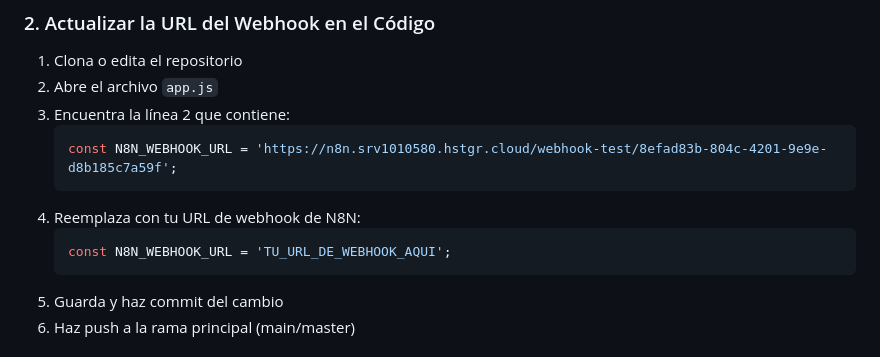
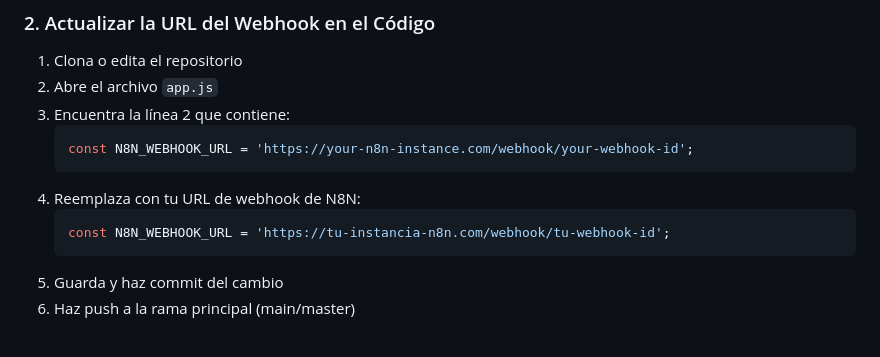
Before and after one commit to alesoander/MensajesFunnel, a Markdown page: DEPLOYMENT.md, the part around the change. Drawn GitHub-style.

Commit message:
Update documentation to use placeholder webhook URL instead of actual URL
Co-authored-by: alesoander <103059544+alesoander@users.noreply.github.com>

````diff
--- a/DEPLOYMENT.md
+++ b/DEPLOYMENT.md
@@ -42,11 +42,11 @@ Antes de comenzar, asegúrate de tener:
 2. Abre el archivo `app.js`
 3. Encuentra la línea 2 que contiene:
    ```javascript
-   const N8N_WEBHOOK_URL = 'https://n8n.srv1010580.hstgr.cloud/webhook-test/8efad83b-804c-4201-9e9e-d8b185c7a59f';
+   const N8N_WEBHOOK_URL = 'https://your-n8n-instance.com/webhook/your-webhook-id';
    ```
 4. Reemplaza con tu URL de webhook de N8N:
    ```javascript
-   const N8N_WEBHOOK_URL = 'TU_URL_DE_WEBHOOK_AQUI';
+   const N8N_WEBHOOK_URL = 'https://tu-instancia-n8n.com/webhook/tu-webhook-id';
    ```
 5. Guarda y haz commit del cambio
 6. Haz push a la rama principal (main/master)
````
